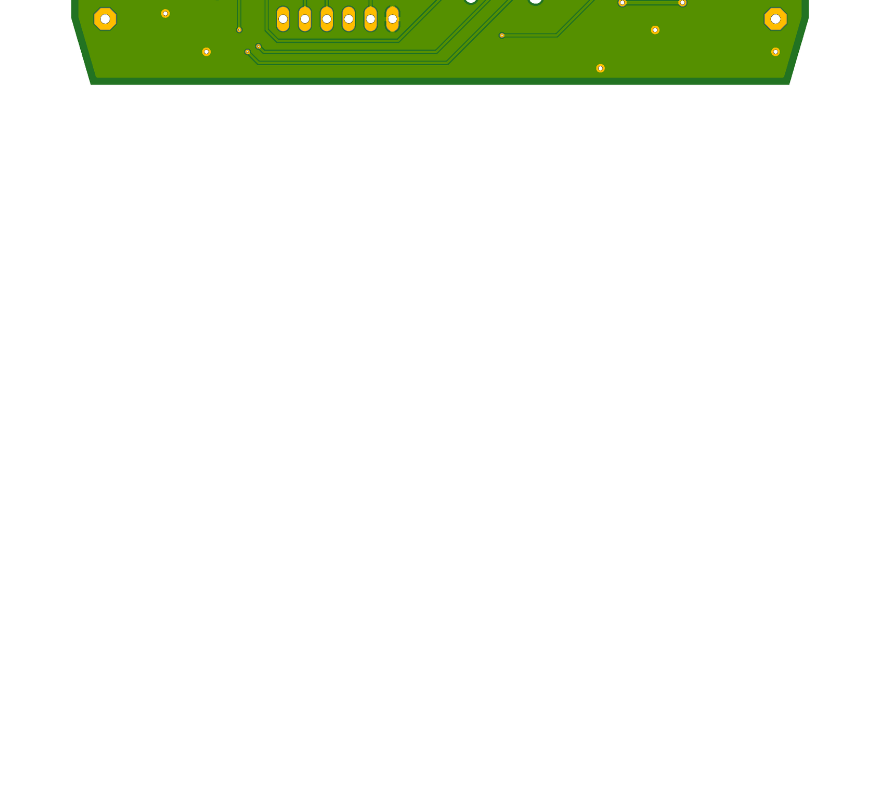
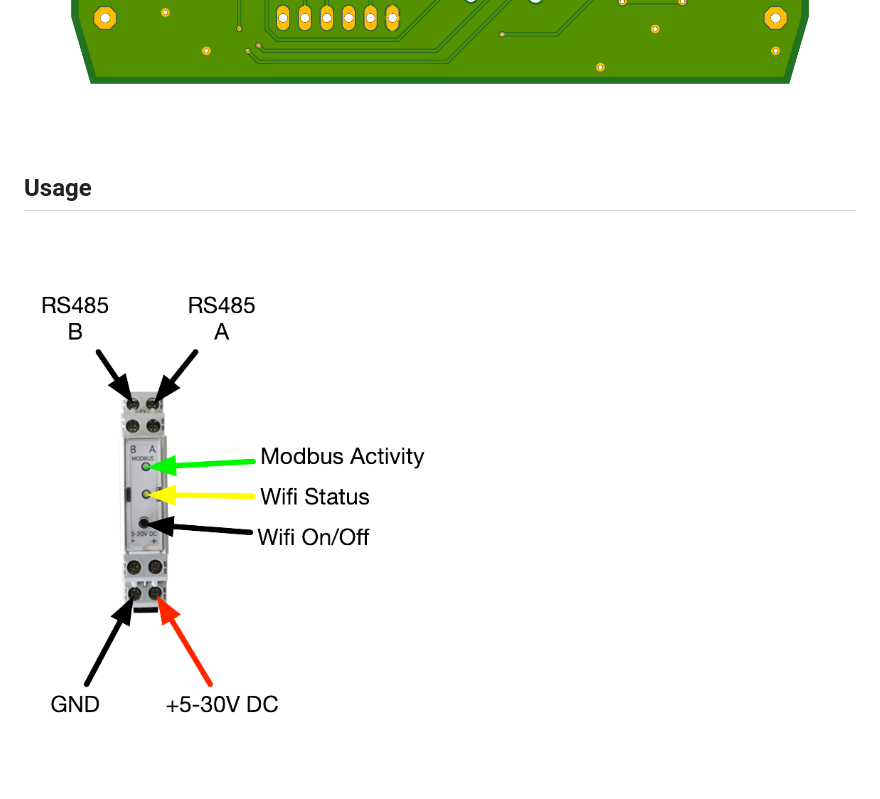
Before and after one commit to macsleep/datalogger, a Markdown page: docs/Hardware.md, the part around the change printed below. GitHub-like rendering; pictures changed too: docs/images/wiring.png (added); blank space fills up the shorter version.

Commit message:
hardware documentation

```diff
--- a/docs/Hardware.md
+++ b/docs/Hardware.md
@@ -56,3 +56,7 @@ DD33  <->  3.3V
 
 <img src="images/pcb_top.png">
 <img src="images/pcb_bottom.png">
+
+## Usage
+
+<img src="images/wiring.png">
```
Also changed, not shown: other parts of docs/Hardware.md (+1 -1 lines).
